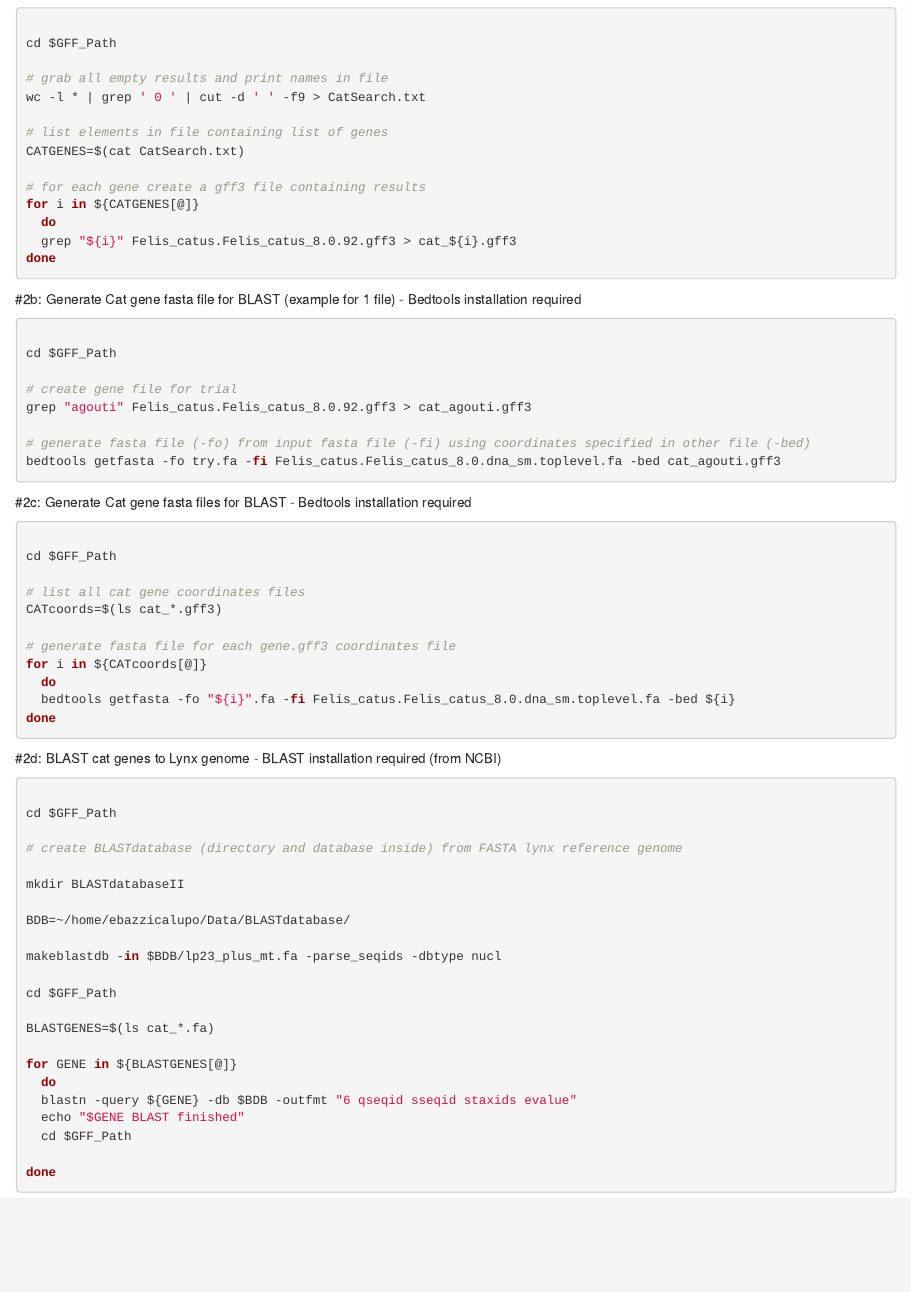
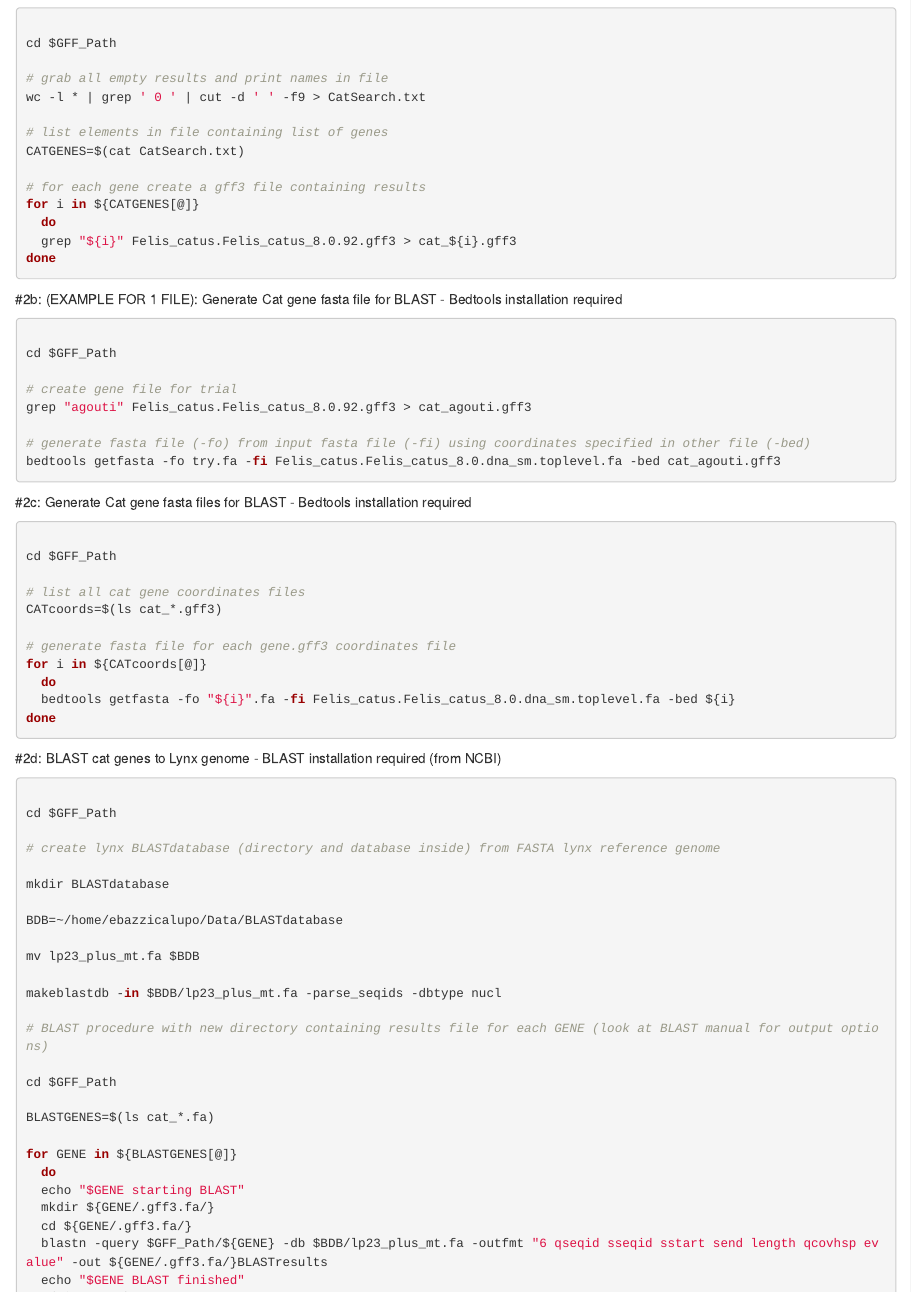
Before and after one commit to Enricobazzi/Genes, an R Markdown document (Genes1.Rmd): the page in a window 1100 px wide, from 540 px down. Rendered offline with R 4.5, knitr and Pandoc, with nearby package versions.

Commit message:
Changed: 2d now working creating folder with results

````diff
--- a/Genes1.Rmd
+++ b/Genes1.Rmd
@@ -2,7 +2,8 @@
 title: "Genes1"
 author: "Enrico"
 date: "24 April 2018"
-output: html_document
+output:
+  html_document: default
 ---
 
 #0a: Define paths.
@@ -52,7 +53,7 @@ done
 
 ```
 
-#2b: Generate Cat gene fasta file for BLAST (example for 1 file) - Bedtools installation required
+#2b: (EXAMPLE FOR 1 FILE): Generate Cat gene fasta file for BLAST - Bedtools installation required
 
 ```{r Search in Annotations, eval=FALSE, engine='bash'}
 
@@ -90,13 +91,17 @@ done
 
 cd $GFF_Path
 
-# create BLASTdatabase (directory and database inside) from FASTA lynx reference genome
+# create lynx BLASTdatabase (directory and database inside) from FASTA lynx reference genome
 
-mkdir BLASTdatabaseII
+mkdir BLASTdatabase
 
-BDB=~/home/ebazzicalupo/Data/BLASTdatabase/
+BDB=~/home/ebazzicalupo/Data/BLASTdatabase
+
+mv lp23_plus_mt.fa $BDB
 
 makeblastdb -in $BDB/lp23_plus_mt.fa -parse_seqids -dbtype nucl
+
+# BLAST procedure with new directory containing results file for each GENE (look at BLAST manual for output options)
 
 cd $GFF_Path
 
@@ -104,12 +109,13 @@ BLASTGENES=$(ls cat_*.fa)
 
 for GENE in ${BLASTGENES[@]}
   do
-  blastn -query ${GENE} -db $BDB -outfmt "6 qseqid sseqid staxids evalue"
+  echo "$GENE starting BLAST"
+  mkdir ${GENE/.gff3.fa/}
+  cd ${GENE/.gff3.fa/}
+  blastn -query $GFF_Path/${GENE} -db $BDB/lp23_plus_mt.fa -outfmt "6 qseqid sseqid sstart send length qcovhsp evalue" -out ${GENE/.gff3.fa/}BLASTresults
   echo "$GENE BLAST finished"
   cd $GFF_Path
 
 done
 
-
-
 ```
````
